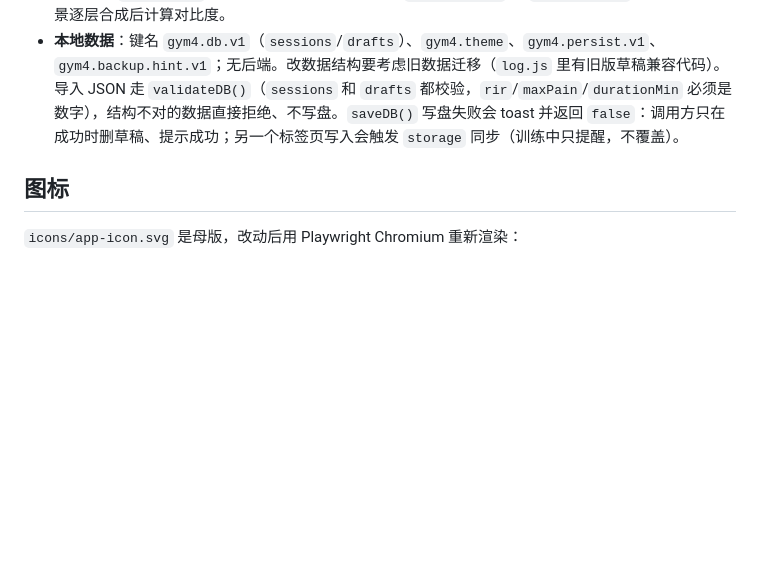
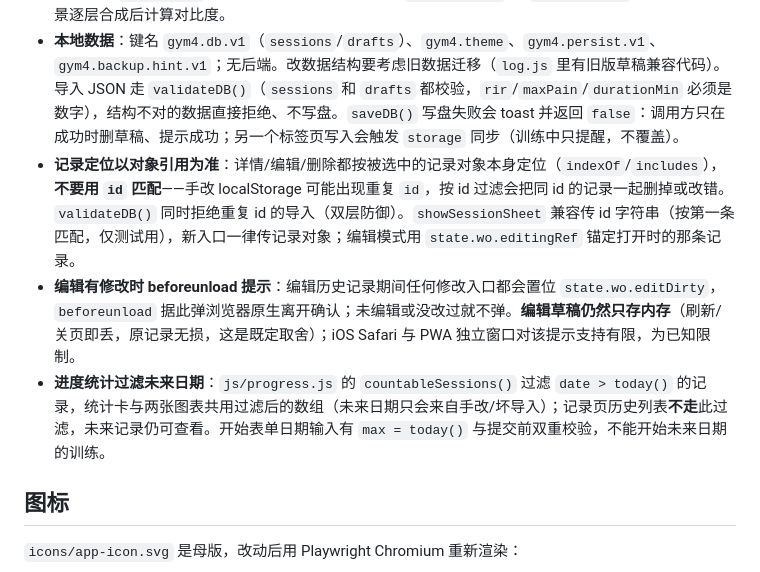
Before and after one commit to xHugh/planner, a Markdown page: AGENTS.md, the part around the change. Drawn GitHub-style; blank space fills up the shorter version.

Commit message:
docs(agents): 补充记录定位、编辑提示与未来日期过滤的关键约束

```diff
--- a/AGENTS.md
+++ b/AGENTS.md
@@ -51,6 +51,9 @@ node tests/run.js --url=http://127.0.0.1:8765   # 对已启动的服务跑
 - **模块依赖环**：`log.js` 静态 import `plan.js`；反过来 `plan.js` 只能 `await import("./log.js")`，训练计数经 `app.js` 的 `setSessionCounter` 注入，避免循环依赖。
 - **双主题颜色**：颜色分别定义在 `:root` 和 `:root[data-theme="dark"]`；新增训练日或颜色两边都要加，`--card-top` 在深色主题必须覆盖，否则白字压白底。**正文用的红色要 `--danger-ink`（浅 `#b91c1c` / 深 `#fca5a5`），不要用 `--danger`**——`--danger` 当文字色在浅底上只有 3.75:1，不达 AA。告警卡用 `.card-warn` 类，深色主题必须覆盖背景。`tests/run.js` 的 `contrastScan` 会把半透明背景逐层合成后计算对比度。
 - **本地数据**：键名 `gym4.db.v1`（`sessions`/`drafts`）、`gym4.theme`、`gym4.persist.v1`、`gym4.backup.hint.v1`；无后端。改数据结构要考虑旧数据迁移（`log.js` 里有旧版草稿兼容代码）。导入 JSON 走 `validateDB()`（`sessions` 和 `drafts` 都校验，`rir`/`maxPain`/`durationMin` 必须是数字），结构不对的数据直接拒绝、不写盘。`saveDB()` 写盘失败会 toast 并返回 `false`：调用方只在成功时删草稿、提示成功；另一个标签页写入会触发 `storage` 同步（训练中只提醒，不覆盖）。
+- **记录定位以对象引用为准**：详情/编辑/删除都按被选中的记录对象本身定位（`indexOf`/`includes`），**不要用 `id` 匹配**——手改 localStorage 可能出现重复 `id`，按 id 过滤会把同 id 的记录一起删掉或改错。`validateDB()` 同时拒绝重复 id 的导入（双层防御）。`showSessionSheet` 兼容传 id 字符串（按第一条匹配，仅测试用），新入口一律传记录对象；编辑模式用 `state.wo.editingRef` 锚定打开时的那条记录。
+- **编辑有修改时 beforeunload 提示**：编辑历史记录期间任何修改入口都会置位 `state.wo.editDirty`，`beforeunload` 据此弹浏览器原生离开确认；未编辑或没改过就不弹。**编辑草稿仍然只存内存**（刷新/关页即丢，原记录无损，这是既定取舍）；iOS Safari 与 PWA 独立窗口对该提示支持有限，为已知限制。
+- **进度统计过滤未来日期**：`js/progress.js` 的 `countableSessions()` 过滤 `date > today()` 的记录，统计卡与两张图表共用过滤后的数组（未来日期只会来自手改/坏导入）；记录页历史列表**不走**此过滤，未来记录仍可查看。开始表单日期输入有 `max = today()` 与提交前双重校验，不能开始未来日期的训练。
 
 ## 图标
 
```
